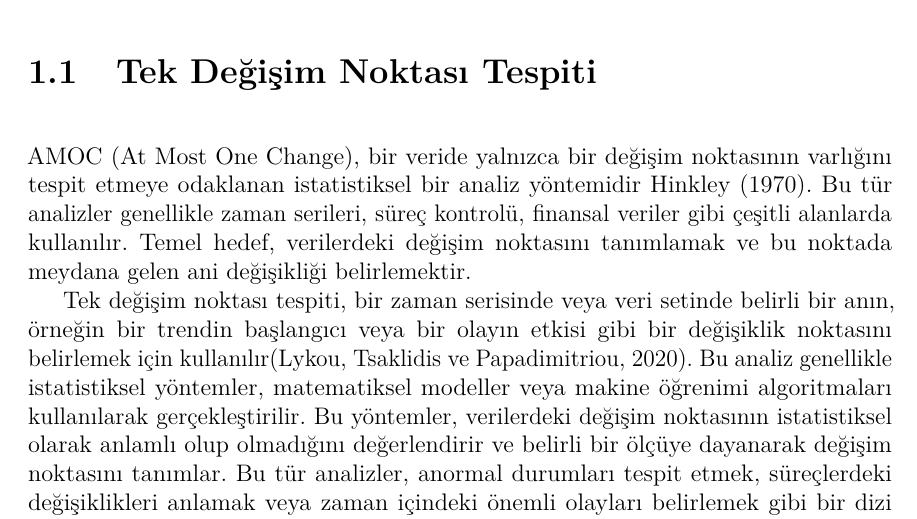
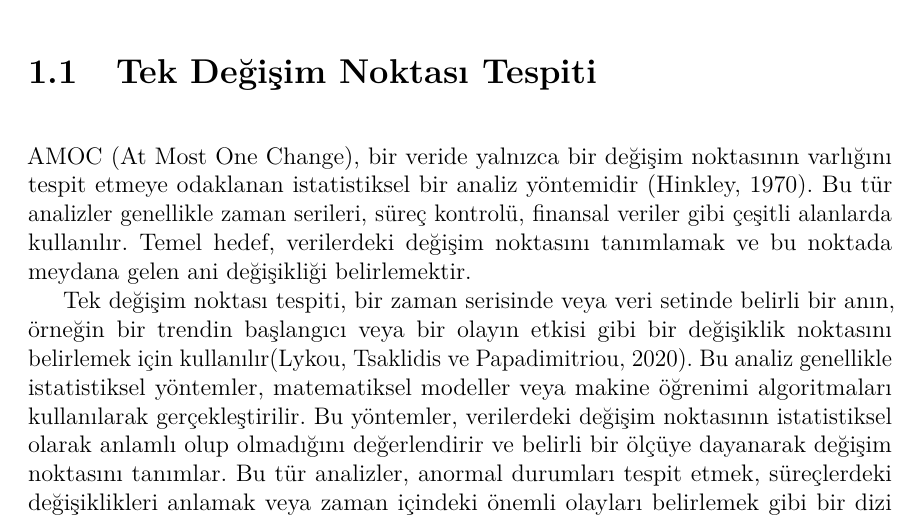
Before and after one commit to eyildiztepe/ChangePointDetection, a LaTeX thesis (_book/BP_Rapor.tex): part of page 19 of 52, cut so that both start at the same text. Compiled offline with pdfLaTeX.

Commit message:
index.Rmd

```diff
--- a/_book/BP_Rapor.tex
+++ b/_book/BP_Rapor.tex
@@ -278,7 +278,7 @@ Bu analizler, verilerdeki önemli değişiklikleri objektif bir şekilde belirle
 
 \section{Tek Değişim Noktası Tespiti}\label{tek-deux11fiux15fim-noktasux131-tespiti}
 
-AMOC (At Most One Change), bir veride yalnızca bir değişim noktasının varlığını tespit etmeye odaklanan istatistiksel bir analiz yöntemidir Hinkley (1970). Bu tür analizler genellikle zaman serileri, süreç kontrolü, finansal veriler gibi çeşitli alanlarda kullanılır. Temel hedef, verilerdeki değişim noktasını tanımlamak ve bu noktada meydana gelen ani değişikliği belirlemektir.
+AMOC (At Most One Change), bir veride yalnızca bir değişim noktasının varlığını tespit etmeye odaklanan istatistiksel bir analiz yöntemidir (Hinkley, 1970). Bu tür analizler genellikle zaman serileri, süreç kontrolü, finansal veriler gibi çeşitli alanlarda kullanılır. Temel hedef, verilerdeki değişim noktasını tanımlamak ve bu noktada meydana gelen ani değişikliği belirlemektir.
 
 Tek değişim noktası tespiti, bir zaman serisinde veya veri setinde belirli bir anın, örneğin bir trendin başlangıcı veya bir olayın etkisi gibi bir değişiklik noktasını belirlemek için kullanılır(Lykou, Tsaklidis ve Papadimitriou, 2020). Bu analiz genellikle istatistiksel yöntemler, matematiksel modeller veya makine öğrenimi algoritmaları kullanılarak gerçekleştirilir. Bu yöntemler, verilerdeki değişim noktasının istatistiksel olarak anlamlı olup olmadığını değerlendirir ve belirli bir ölçüye dayanarak değişim noktasını tanımlar. Bu tür analizler, anormal durumları tespit etmek, süreçlerdeki değişiklikleri anlamak veya zaman içindeki önemli olayları belirlemek gibi bir dizi uygulama alanında kullanılır. Örneğin, endüstriyel süreçlerde bir makinenin arızasının başlangıcını belirlemek veya finansal piyasalardaki bir trend değişikliğini saptamak gibi durumlar, tek değişim noktası tespiti analizine örnek olabilir. Bu yöntemler, veri analizi ve karar verme süreçlerinde bilinçli ve stratejik adımlar atılmasına yardımcı olabilir, çünkü belirli bir değişim noktasının tanımlanması, olayların anlaşılmasını ve gelecekteki trendlerin tahmin edilmesini destekleyebilir.
 
```
Also changed, not shown: _book/BP_Rapor.pdf, 2 other files.
